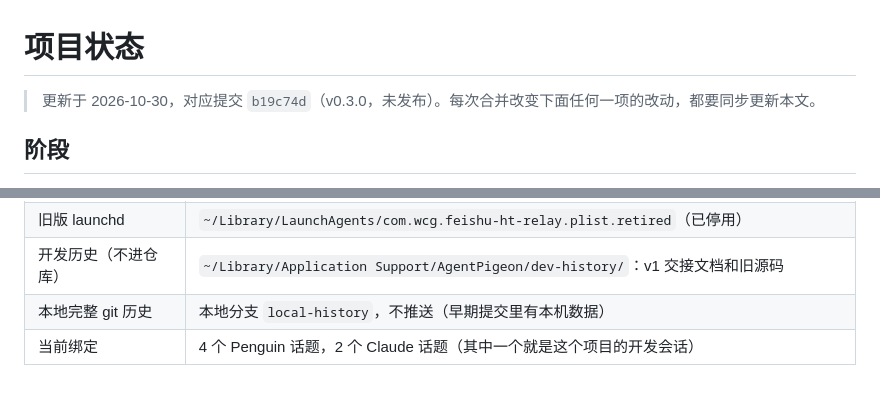
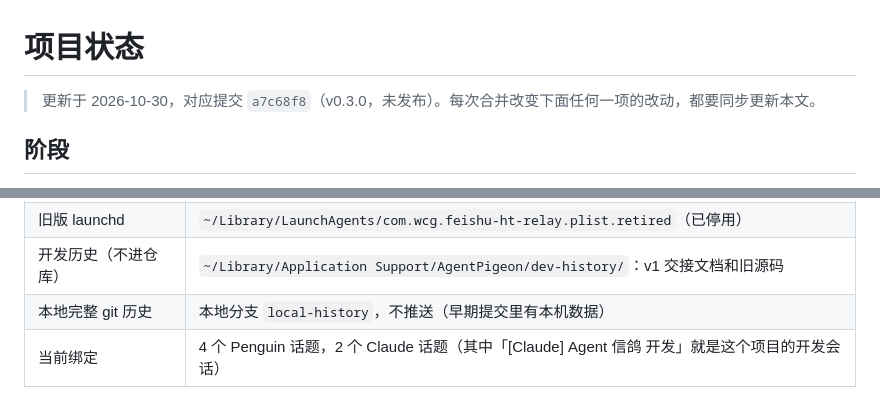
Before and after one commit to shrekcg/agent-pigeon, a Markdown page: docs/status.md, 2 parts joined by grey strips. Drawn GitHub-style.

Commit message:
docs: status points at the documented commit
Co-Authored-By: Claude Opus 5.5 (1M context) <noreply@anthropic.com>

```diff
--- a/docs/status.md
+++ b/docs/status.md
@@ -1,6 +1,6 @@
 # 项目状态
 
-> 更新于 2026-10-30，对应提交 `b19c74d`（v0.3.0，未发布）。每次合并改变下面任何一项的改动，都要同步更新本文。
+> 更新于 2026-10-30，对应提交 `a7c68f8`（v0.3.0，未发布）。每次合并改变下面任何一项的改动，都要同步更新本文。
 
 ## 阶段
 
@@ -72,4 +72,4 @@
 | 旧版 launchd | `~/Library/LaunchAgents/com.wcg.feishu-ht-relay.plist.retired`（已停用） |
 | 开发历史（不进仓库） | `~/Library/Application Support/AgentPigeon/dev-history/`：v1 交接文档和旧源码 |
 | 本地完整 git 历史 | 本地分支 `local-history`，不推送（早期提交里有本机数据） |
-| 当前绑定 | 4 个 Penguin 话题，2 个 Claude 话题（其中一个就是这个项目的开发会话） |
+| 当前绑定 | 4 个 Penguin 话题，2 个 Claude 话题（其中「[Claude] Agent 信鸽 开发」就是这个项目的开发会话） |
```
